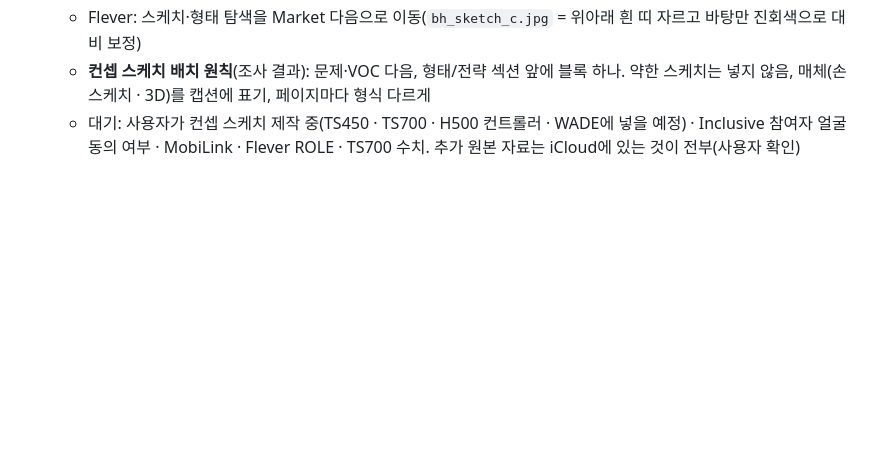
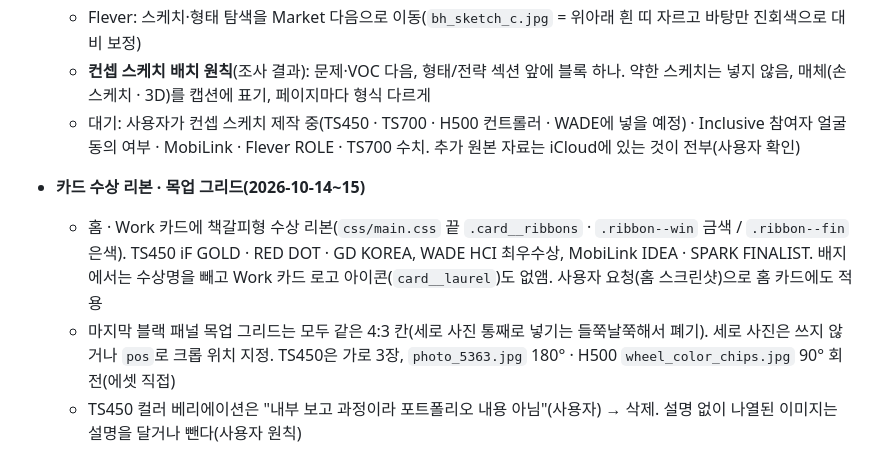
Before and after one commit to Sumin-Ko-98/Portfolio, a Markdown page: _tools/인수인계.md, the part around the change. GitHub-like rendering; blank space fills up the shorter version.

Commit message:
Handoff: ribbons, uniform mock-up grids, user principles
Co-Authored-By: Claude Opus 5.5 <noreply@anthropic.com>

```diff
--- a/_tools/인수인계.md
+++ b/_tools/인수인계.md
@@ -88,3 +88,8 @@ _tools/      gen_story.py(생성기) · story_pages.py(8개 상세 내용) ·
   - Flever: 스케치·형태 탐색을 Market 다음으로 이동(`bh_sketch_c.jpg` = 위아래 흰 띠 자르고 바탕만 진회색으로 대비 보정)
   - **컨셉 스케치 배치 원칙**(조사 결과): 문제·VOC 다음, 형태/전략 섹션 앞에 블록 하나. 약한 스케치는 넣지 않음, 매체(손스케치 · 3D)를 캡션에 표기, 페이지마다 형식 다르게
   - 대기: 사용자가 컨셉 스케치 제작 중(TS450 · TS700 · H500 컨트롤러 · WADE에 넣을 예정) · Inclusive 참여자 얼굴 동의 여부 · MobiLink · Flever ROLE · TS700 수치. 추가 원본 자료는 iCloud에 있는 것이 전부(사용자 확인)
+
+- **카드 수상 리본 · 목업 그리드(2026-10-14~15)**
+  - 홈 · Work 카드에 책갈피형 수상 리본(`css/main.css` 끝 `.card__ribbons` · `.ribbon--win` 금색 / `.ribbon--fin` 은색). TS450 iF GOLD · RED DOT · GD KOREA, WADE HCI 최우수상, MobiLink IDEA · SPARK FINALIST. 배지에서는 수상명을 빼고 Work 카드 로고 아이콘(`card__laurel`)도 없앰. 사용자 요청(홈 스크린샷)으로 홈 카드에도 적용
+  - 마지막 블랙 패널 목업 그리드는 모두 같은 4:3 칸(세로 사진 통째로 넣기는 들쭉날쭉해서 폐기). 세로 사진은 쓰지 않거나 `pos`로 크롭 위치 지정. TS450은 가로 3장, `photo_5363.jpg` 180° · H500 `wheel_color_chips.jpg` 90° 회전(에셋 직접)
+  - TS450 컬러 베리에이션은 "내부 보고 과정이라 포트폴리오 내용 아님"(사용자) → 삭제. 설명 없이 나열된 이미지는 설명을 달거나 뺀다(사용자 원칙)
```
